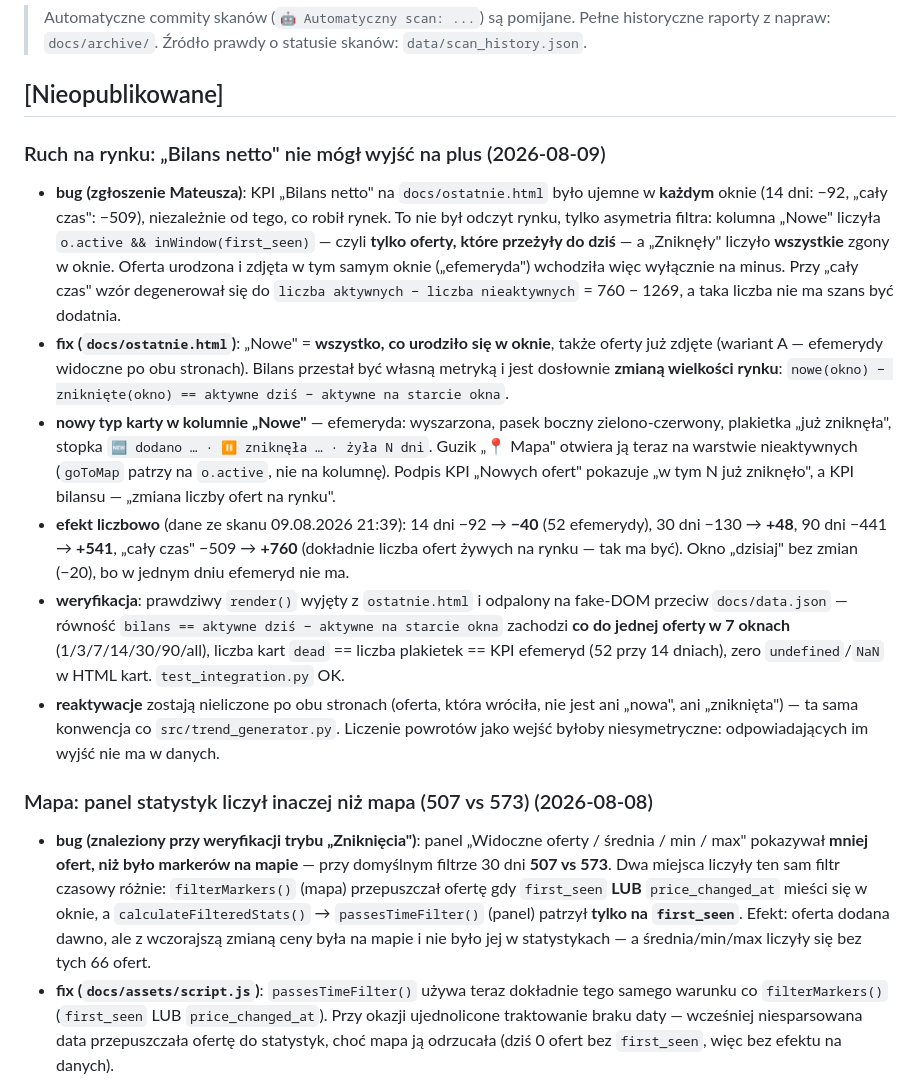
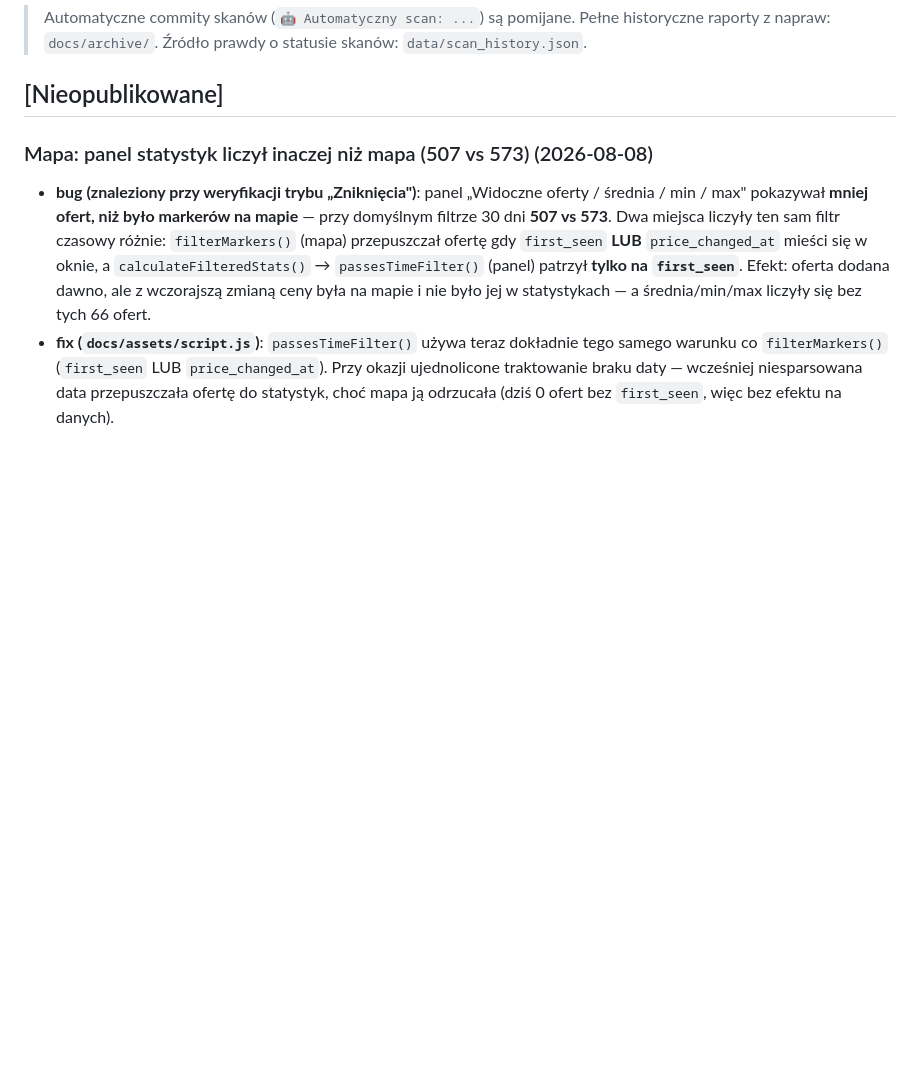
Before and after one commit to Bonaventura-EW/SONAR-POKOJOWY, a Markdown page: CHANGELOG.md, the part around the change. Rendered like a GitHub page; blank space fills up the shorter version.

Commit message:
chore(changelog): zdejmij wpis przed wciągnięciem main
Wpis kolidował z miesiącem wpisów dodanych w main w tym samym miejscu
([Nieopublikowane]), co blokowało merge main do tej gałęzi. Wraca zaraz po
merge'u, już z liczbami przeliczonymi na aktualne dane.

Co-Authored-By: Claude Opus 5 <noreply@anthropic.com>
Claude-Session: https://claude.ai/code/session_01M5RW7tCTxse8hHsLabQ4Fj

```diff
--- a/CHANGELOG.md
+++ b/CHANGELOG.md
@@ -8,14 +8,6 @@ Format luźno oparty na [Keep a Changelog](https://keepachangelog.com/pl/).
 > Źródło prawdy o statusie skanów: `data/scan_history.json`.
 
 ## [Nieopublikowane]
-
-### Ruch na rynku: „Bilans netto" nie mógł wyjść na plus (2026-08-09)
-- **bug (zgłoszenie Mateusza)**: KPI „Bilans netto" na `docs/ostatnie.html` było ujemne w **każdym** oknie (14 dni: −92, „cały czas": −509), niezależnie od tego, co robił rynek. To nie był odczyt rynku, tylko asymetria filtra: kolumna „Nowe" liczyła `o.active && inWindow(first_seen)` — czyli **tylko oferty, które przeżyły do dziś** — a „Zniknęły" liczyło **wszystkie** zgony w oknie. Oferta urodzona i zdjęta w tym samym oknie („efemeryda") wchodziła więc wyłącznie na minus. Przy „cały czas" wzór degenerował się do `liczba aktywnych − liczba nieaktywnych` = 760 − 1269, a taka liczba nie ma szans być dodatnia.
-- **fix (`docs/ostatnie.html`)**: „Nowe" = **wszystko, co urodziło się w oknie**, także oferty już zdjęte (wariant A — efemerydy widoczne po obu stronach). Bilans przestał być własną metryką i jest dosłownie **zmianą wielkości rynku**: `nowe(okno) − zniknięte(okno) == aktywne dziś − aktywne na starcie okna`.
-- **nowy typ karty w kolumnie „Nowe"** — efemeryda: wyszarzona, pasek boczny zielono-czerwony, plakietka „już zniknęła", stopka `🆕 dodano … · ⏸ zniknęła … · żyła N dni`. Guzik „📍 Mapa" otwiera ją teraz na warstwie nieaktywnych (`goToMap` patrzy na `o.active`, nie na kolumnę). Podpis KPI „Nowych ofert" pokazuje „w tym N już zniknęło", a KPI bilansu — „zmiana liczby ofert na rynku".
-- **efekt liczbowo** (dane ze skanu 09.08.2026 21:39): 14 dni −92 → **−40** (52 efemerydy), 30 dni −130 → **+48**, 90 dni −441 → **+541**, „cały czas" −509 → **+760** (dokładnie liczba ofert żywych na rynku — tak ma być). Okno „dzisiaj" bez zmian (−20), bo w jednym dniu efemeryd nie ma.
-- **weryfikacja**: prawdziwy `render()` wyjęty z `ostatnie.html` i odpalony na fake-DOM przeciw `docs/data.json` — równość `bilans == aktywne dziś − aktywne na starcie okna` zachodzi **co do jednej oferty w 7 oknach** (1/3/7/14/30/90/all), liczba kart `dead` == liczba plakietek == KPI efemeryd (52 przy 14 dniach), zero `undefined`/`NaN` w HTML kart. `test_integration.py` OK.
-- **reaktywacje** zostają nieliczone po obu stronach (oferta, która wróciła, nie jest ani „nowa", ani „zniknięta") — ta sama konwencja co `src/trend_generator.py`. Liczenie powrotów jako wejść byłoby niesymetryczne: odpowiadających im wyjść nie ma w danych.
 
 ### Mapa: panel statystyk liczył inaczej niż mapa (507 vs 573) (2026-08-08)
 - **bug (znaleziony przy weryfikacji trybu „Zniknięcia")**: panel „Widoczne oferty / średnia / min / max" pokazywał **mniej ofert, niż było markerów na mapie** — przy domyślnym filtrze 30 dni **507 vs 573**. Dwa miejsca liczyły ten sam filtr czasowy różnie: `filterMarkers()` (mapa) przepuszczał ofertę gdy `first_seen` **LUB** `price_changed_at` mieści się w oknie, a `calculateFilteredStats()` → `passesTimeFilter()` (panel) patrzył **tylko na `first_seen`**. Efekt: oferta dodana dawno, ale z wczorajszą zmianą ceny była na mapie i nie było jej w statystykach — a średnia/min/max liczyły się bez tych 66 ofert.
```
